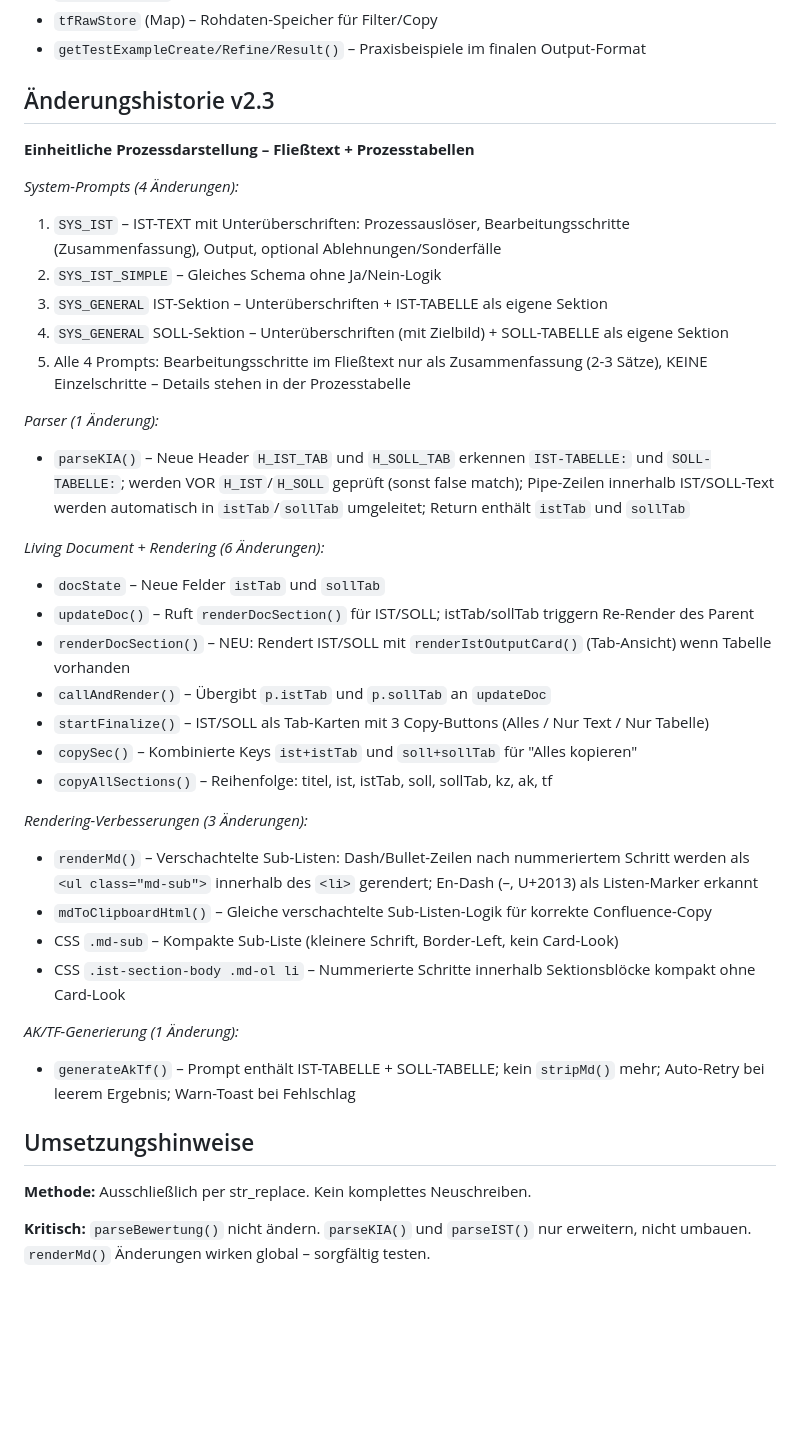
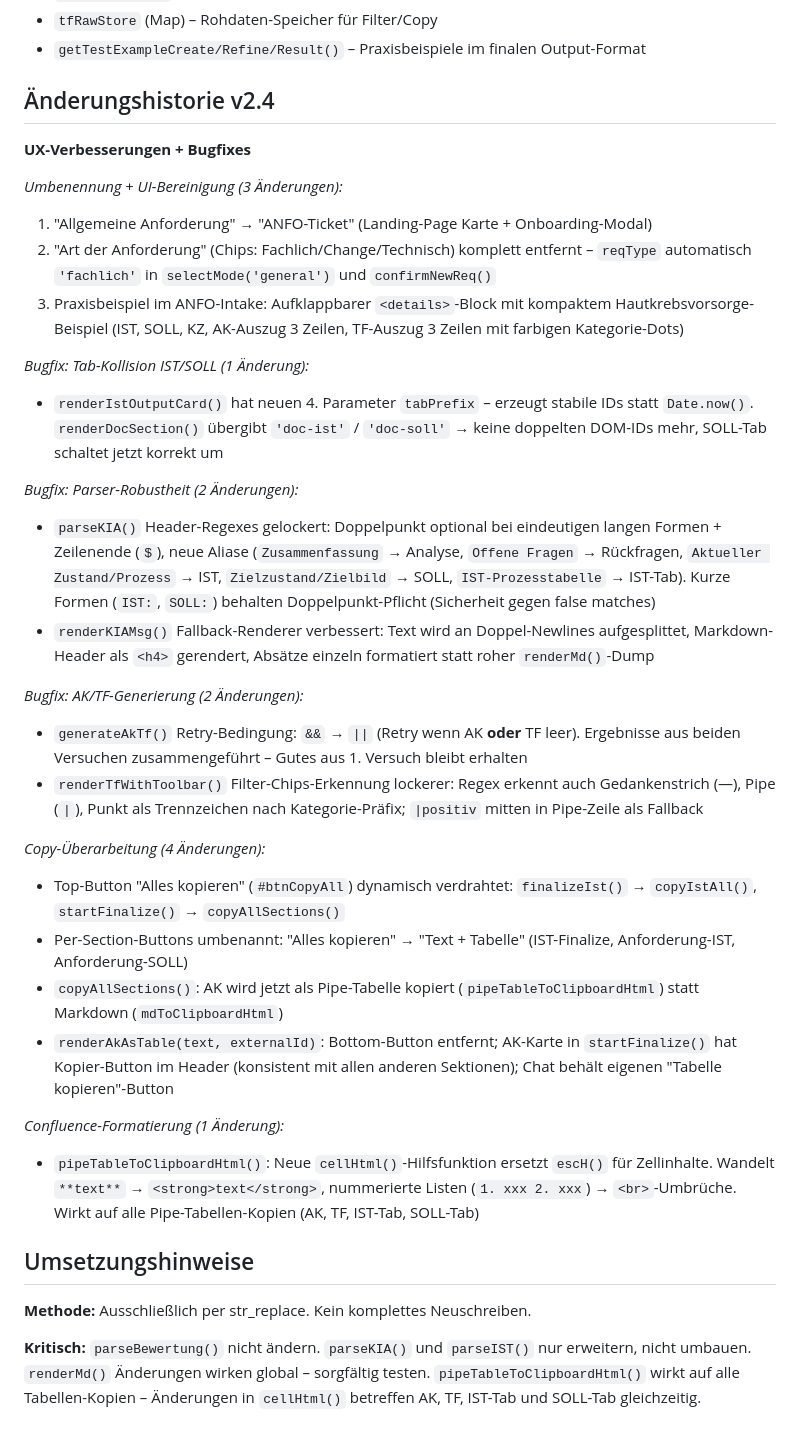
Before and after one commit to schneevoigtvictor-ai/victor-tools, a Markdown page: anforderungs-assistent/Notes.md, the part around one of its changes. Drawn GitHub-style; blank space fills up the shorter version.

Commit message:
Revise Notes for version 2.4 updates
Update versioning and features for v2.4, including UX improvements and bug fixes.

```diff
--- a/anforderungs-assistent/Notes.md
+++ b/anforderungs-assistent/Notes.md
@@ -146,40 +162,37 @@ Version 2.3 – **Einheitliche Prozessdarstellung** (Fließtext mit Unterübersc
 - `tfRawStore` (Map) – Rohdaten-Speicher für Filter/Copy
 - `getTestExampleCreate/Refine/Result()` – Praxisbeispiele im finalen Output-Format
 
-## Änderungshistorie v2.3
+## Änderungshistorie v2.4
 
-**Einheitliche Prozessdarstellung – Fließtext + Prozesstabellen**
+**UX-Verbesserungen + Bugfixes**
 
-*System-Prompts (4 Änderungen):*
-1. `SYS_IST` – IST-TEXT mit Unterüberschriften: Prozessauslöser, Bearbeitungsschritte (Zusammenfassung), Output, optional Ablehnungen/Sonderfälle
-2. `SYS_IST_SIMPLE` – Gleiches Schema ohne Ja/Nein-Logik
-3. `SYS_GENERAL` IST-Sektion – Unterüberschriften + IST-TABELLE als eigene Sektion
-4. `SYS_GENERAL` SOLL-Sektion – Unterüberschriften (mit Zielbild) + SOLL-TABELLE als eigene Sektion
-5. Alle 4 Prompts: Bearbeitungsschritte im Fließtext nur als Zusammenfassung (2-3 Sätze), KEINE Einzelschritte – Details stehen in der Prozesstabelle
+*Umbenennung + UI-Bereinigung (3 Änderungen):*
+1. "Allgemeine Anforderung" → "ANFO-Ticket" (Landing-Page Karte + Onboarding-Modal)
+2. "Art der Anforderung" (Chips: Fachlich/Change/Technisch) komplett entfernt – `reqType` automatisch `'fachlich'` in `selectMode('general')` und `confirmNewReq()`
+3. Praxisbeispiel im ANFO-Intake: Aufklappbarer `<details>`-Block mit kompaktem Hautkrebsvorsorge-Beispiel (IST, SOLL, KZ, AK-Auszug 3 Zeilen, TF-Auszug 3 Zeilen mit farbigen Kategorie-Dots)
 
-*Parser (1 Änderung):*
-- `parseKIA()` – Neue Header `H_IST_TAB` und `H_SOLL_TAB` erkennen `IST-TABELLE:` und `SOLL-TABELLE:`; werden VOR `H_IST`/`H_SOLL` geprüft (sonst false match); Pipe-Zeilen innerhalb IST/SOLL-Text werden automatisch in `istTab`/`sollTab` umgeleitet; Return enthält `istTab` und `sollTab`
+*Bugfix: Tab-Kollision IST/SOLL (1 Änderung):*
+- `renderIstOutputCard()` hat neuen 4. Parameter `tabPrefix` – erzeugt stabile IDs statt `Date.now()`. `renderDocSection()` übergibt `'doc-ist'` / `'doc-soll'` → keine doppelten DOM-IDs mehr, SOLL-Tab schaltet jetzt korrekt um
 
-*Living Document + Rendering (6 Änderungen):*
-- `docState` – Neue Felder `istTab` und `sollTab`
-- `updateDoc()` – Ruft `renderDocSection()` für IST/SOLL; istTab/sollTab triggern Re-Render des Parent
-- `renderDocSection()` – NEU: Rendert IST/SOLL mit `renderIstOutputCard()` (Tab-Ansicht) wenn Tabelle vorhanden
-- `callAndRender()` – Übergibt `p.istTab` und `p.sollTab` an `updateDoc`
-- `startFinalize()` – IST/SOLL als Tab-Karten mit 3 Copy-Buttons (Alles / Nur Text / Nur Tabelle)
-- `copySec()` – Kombinierte Keys `ist+istTab` und `soll+sollTab` für "Alles kopieren"
-- `copyAllSections()` – Reihenfolge: titel, ist, istTab, soll, sollTab, kz, ak, tf
+*Bugfix: Parser-Robustheit (2 Änderungen):*
+- `parseKIA()` Header-Regexes gelockert: Doppelpunkt optional bei eindeutigen langen Formen + Zeilenende (`$`), neue Aliase (`Zusammenfassung` → Analyse, `Offene Fragen` → Rückfragen, `Aktueller Zustand/Prozess` → IST, `Zielzustand/Zielbild` → SOLL, `IST-Prozesstabelle` → IST-Tab). Kurze Formen (`IST:`, `SOLL:`) behalten Doppelpunkt-Pflicht (Sicherheit gegen false matches)
+- `renderKIAMsg()` Fallback-Renderer verbessert: Text wird an Doppel-Newlines aufgesplittet, Markdown-Header als `<h4>` gerendert, Absätze einzeln formatiert statt roher `renderMd()`-Dump
 
-*Rendering-Verbesserungen (3 Änderungen):*
-- `renderMd()` – Verschachtelte Sub-Listen: Dash/Bullet-Zeilen nach nummeriertem Schritt werden als `<ul class="md-sub">` innerhalb des `<li>` gerendert; En-Dash (–, U+2013) als Listen-Marker erkannt
-- `mdToClipboardHtml()` – Gleiche verschachtelte Sub-Listen-Logik für korrekte Confluence-Copy
-- CSS `.md-sub` – Kompakte Sub-Liste (kleinere Schrift, Border-Left, kein Card-Look)
-- CSS `.ist-section-body .md-ol li` – Nummerierte Schritte innerhalb Sektionsblöcke kompakt ohne Card-Look
+*Bugfix: AK/TF-Generierung (2 Änderungen):*
+- `generateAkTf()` Retry-Bedingung: `&&` → `||` (Retry wenn AK **oder** TF leer). Ergebnisse aus beiden Versuchen zusammengeführt – Gutes aus 1. Versuch bleibt erhalten
+- `renderTfWithToolbar()` Filter-Chips-Erkennung lockerer: Regex erkennt auch Gedankenstrich (—), Pipe (`|`), Punkt als Trennzeichen nach Kategorie-Präfix; `|positiv` mitten in Pipe-Zeile als Fallback
 
-*AK/TF-Generierung (1 Änderung):*
-- `generateAkTf()` – Prompt enthält IST-TABELLE + SOLL-TABELLE; kein `stripMd()` mehr; Auto-Retry bei leerem Ergebnis; Warn-Toast bei Fehlschlag
+*Copy-Überarbeitung (4 Änderungen):*
+- Top-Button "Alles kopieren" (`#btnCopyAll`) dynamisch verdrahtet: `finalizeIst()` → `copyIstAll()`, `startFinalize()` → `copyAllSections()`
+- Per-Section-Buttons umbenannt: "Alles kopieren" → "Text + Tabelle" (IST-Finalize, Anforderung-IST, Anforderung-SOLL)
+- `copyAllSections()`: AK wird jetzt als Pipe-Tabelle kopiert (`pipeTableToClipboardHtml`) statt Markdown (`mdToClipboardHtml`)
+- `renderAkAsTable(text, externalId)`: Bottom-Button entfernt; AK-Karte in `startFinalize()` hat Kopier-Button im Header (konsistent mit allen anderen Sektionen); Chat behält eigenen "Tabelle kopieren"-Button
+
+*Confluence-Formatierung (1 Änderung):*
+- `pipeTableToClipboardHtml()`: Neue `cellHtml()`-Hilfsfunktion ersetzt `escH()` für Zellinhalte. Wandelt `**text**` → `<strong>text</strong>`, nummerierte Listen (`1. xxx 2. xxx`) → `<br>`-Umbrüche. Wirkt auf alle Pipe-Tabellen-Kopien (AK, TF, IST-Tab, SOLL-Tab)
 
 ## Umsetzungshinweise
 
 **Methode:** Ausschließlich per str_replace. Kein komplettes Neuschreiben.
 
-**Kritisch:** `parseBewertung()` nicht ändern. `parseKIA()` und `parseIST()` nur erweitern, nicht umbauen. `renderMd()` Änderungen wirken global – sorgfältig testen.
+**Kritisch:** `parseBewertung()` nicht ändern. `parseKIA()` und `parseIST()` nur erweitern, nicht umbauen. `renderMd()` Änderungen wirken global – sorgfältig testen. `pipeTableToClipboardHtml()` wirkt auf alle Tabellen-Kopien – Änderungen in `cellHtml()` betreffen AK, TF, IST-Tab und SOLL-Tab gleichzeitig.
```
Also changed, not shown: other parts of anforderungs-assistent/Notes.md (+40 -24 lines).
